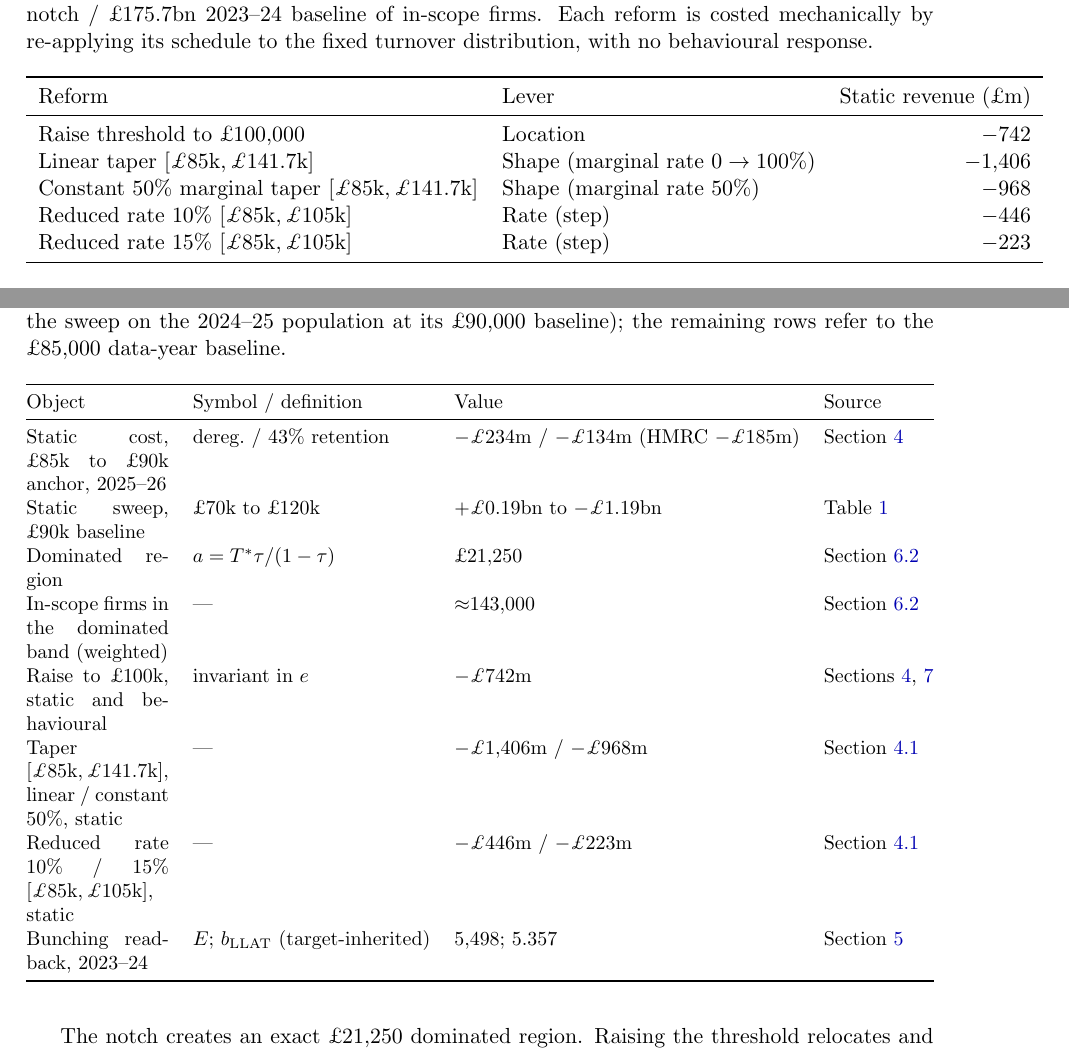
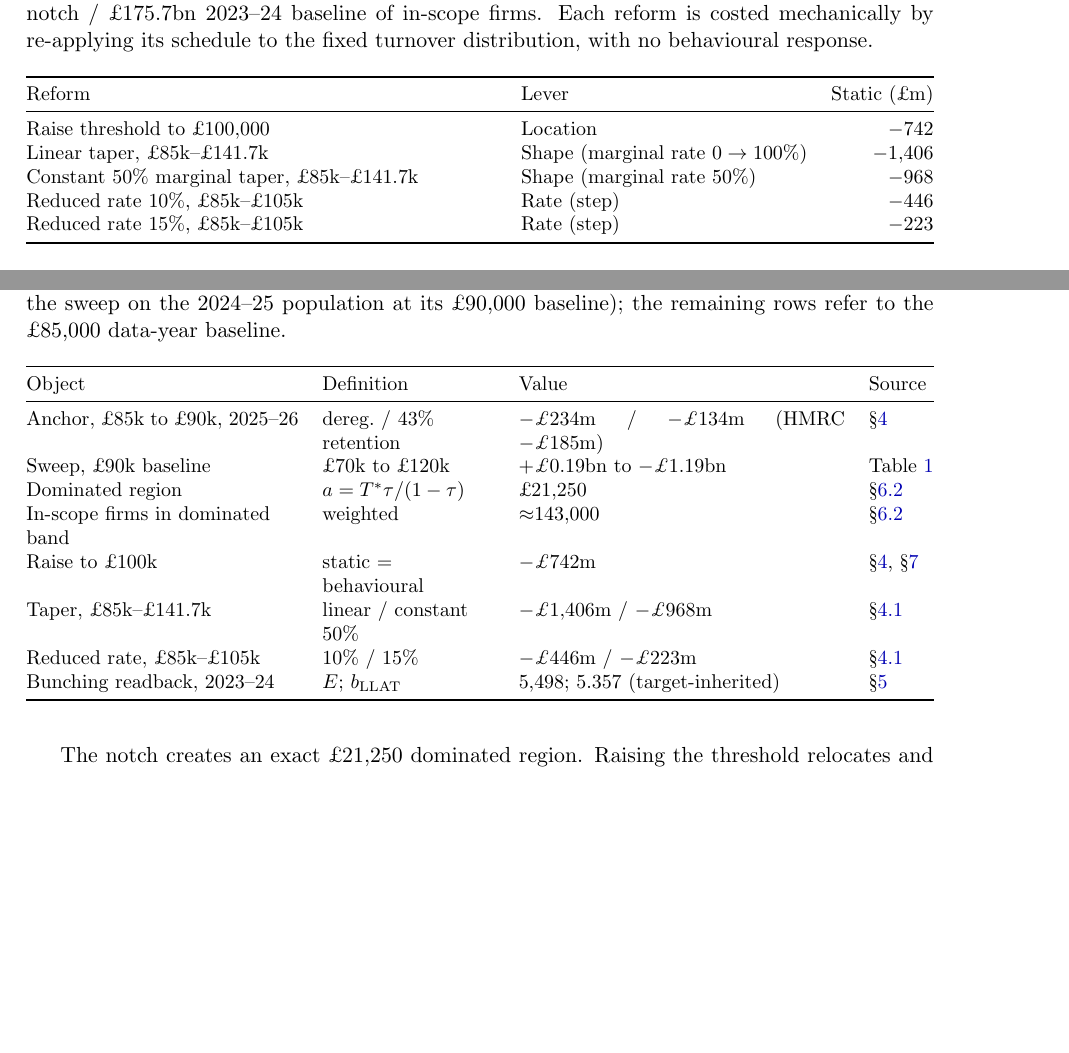
Before and after one commit to PolicyEngine/firm-microsim-paper, a LaTeX paper (paper/main.tex, which reads paper/Sections/conclusion.tex, paper/Sections/static.tex, paper/YGTemplate.sty): two parts of pages 16 and 29 of 36 before the commit and two parts of pages 16 and 29 of 35 after it, joined at a grey line, cut so that both start at the same text, the shorter picture padded with empty space. Compiled offline with pdfLaTeX.

Commit message:
Paper: side-by-side subfigures, tables fitted to the text width
Co-Authored-By: Claude Fable 5.1 <noreply@anthropic.com>

```diff
--- a/paper/Sections/conclusion.tex
+++ b/paper/Sections/conclusion.tex
@@ -20,18 +20,18 @@ anchor on the 2023--24 population, the sweep on the 2024--25 population at its
 data-year baseline.}
 \label{tab:summary}
 \small
-\begin{tabularx}{\textwidth}{@{}Xlll@{}}
+\begin{tabularx}{\textwidth}{@{}>{\raggedright\arraybackslash}p{0.30\textwidth}>{\raggedright\arraybackslash}p{0.19\textwidth}Xl@{}}
 \toprule
-Object & Symbol / definition & Value & Source \\
+Object & Definition & Value & Source \\
 \midrule
-Static cost, \pounds85k to \pounds90k anchor, 2025--26 & dereg.\ / 43\% retention & $-\pounds234$m / $-\pounds134$m (HMRC $-\pounds185$m) & Section~\ref{sec:static} \\
-Static sweep, \pounds90k baseline & \pounds70k to \pounds120k & $+\pounds0.19$bn to $-\pounds1.19$bn & Table~\ref{tab:static_revenue} \\
-Dominated region & $a=T^{*}\tau/(1-\tau)$ & \pounds21{,}250 & Section~\ref{ssec:dominated} \\
-In-scope firms in the dominated band (weighted) & --- & $\approx$143{,}000 & Section~\ref{ssec:dominated} \\
-Raise to \pounds100k, static and behavioural & invariant in $e$ & $-\pounds742$m & Sections~\ref{sec:static}, \ref{sec:behavioural} \\
-Taper $[\pounds85\text{k},\pounds141.7\text{k}]$, linear / constant $50\%$, static & --- & $-\pounds1{,}406$m / $-\pounds968$m & Section~\ref{ssec:schedule_costs} \\
-Reduced rate $10\%$ / $15\%$ $[\pounds85\text{k},\pounds105\text{k}]$, static & --- & $-\pounds446$m / $-\pounds223$m & Section~\ref{ssec:schedule_costs} \\
-Bunching readback, 2023--24 & $E$; $b_{\mathrm{LLAT}}$ (target-inherited) & $5{,}498$; $5.357$ & Section~\ref{sec:bunching} \\
+Anchor, \pounds85k to \pounds90k, 2025--26 & dereg.\ / 43\% retention & $-\pounds234$m / $-\pounds134$m (HMRC $-\pounds185$m) & \S\ref{sec:static} \\
+Sweep, \pounds90k baseline & \pounds70k to \pounds120k & $+\pounds0.19$bn to $-\pounds1.19$bn & Table~\ref{tab:static_revenue} \\
+Dominated region & $a=T^{*}\tau/(1-\tau)$ & \pounds21{,}250 & \S\ref{ssec:dominated} \\
+In-scope firms in dominated band & weighted & $\approx$143{,}000 & \S\ref{ssec:dominated} \\
+Raise to \pounds100k & static $=$ behavioural & $-\pounds742$m & \S\ref{sec:static}, \S\ref{sec:behavioural} \\
+Taper, \pounds85k--\pounds141.7k & linear / constant $50\%$ & $-\pounds1{,}406$m / $-\pounds968$m & \S\ref{ssec:schedule_costs} \\
+Reduced rate, \pounds85k--\pounds105k & $10\%$ / $15\%$ & $-\pounds446$m / $-\pounds223$m & \S\ref{ssec:schedule_costs} \\
+Bunching readback, 2023--24 & $E$; $b_{\mathrm{LLAT}}$ & $5{,}498$; $5.357$ (target-inherited) & \S\ref{sec:bunching} \\
 \bottomrule
 \end{tabularx}
 \end{table}
--- a/paper/Sections/static.tex
+++ b/paper/Sections/static.tex
@@ -264,17 +263,18 @@ common \pounds85{,}000-notch / \pounds175.7bn 2023--24 baseline of in-scope
 firms. Each reform is costed mechanically by re-applying its schedule to the
 fixed turnover distribution, with no behavioural response.}
 \label{tab:schedule_costs}
-\begin{tabular}{llr}
+\small
+\begin{tabularx}{\textwidth}{@{}Xlr@{}}
 \toprule
-Reform & Lever & Static revenue (\pounds m) \\
+Reform & Lever & Static (\pounds m) \\
 \midrule
 Raise threshold to \pounds100{,}000 & Location & $-742$ \\
-Linear taper $[\pounds85\text{k},\pounds141.7\text{k}]$ & Shape (marginal rate $0\to100\%$) & $-1{,}406$ \\
-Constant $50\%$ marginal taper $[\pounds85\text{k},\pounds141.7\text{k}]$ & Shape (marginal rate $50\%$) & $-968$ \\
-Reduced rate $10\%$ $[\pounds85\text{k},\pounds105\text{k}]$ & Rate (step) & $-446$ \\
-Reduced rate $15\%$ $[\pounds85\text{k},\pounds105\text{k}]$ & Rate (step) & $-223$ \\
+Linear taper, \pounds85k--\pounds141.7k & Shape (marginal rate $0\to100\%$) & $-1{,}406$ \\
+Constant $50\%$ marginal taper, \pounds85k--\pounds141.7k & Shape (marginal rate $50\%$) & $-968$ \\
+Reduced rate $10\%$, \pounds85k--\pounds105k & Rate (step) & $-446$ \\
+Reduced rate $15\%$, \pounds85k--\pounds105k & Rate (step) & $-223$ \\
 \bottomrule
-\end{tabular}
+\end{tabularx}
 \end{table}
 
 These static figures bound the first-order fiscal effect of each reform but
--- a/paper/YGTemplate.sty
+++ b/paper/YGTemplate.sty
@@ -8,6 +8,7 @@
 \usepackage[usenames,dvipsnames]{xcolor}
 \usepackage{graphicx}
 \usepackage{tabularx}
+\usepackage{array}
 \usepackage{subfigure}
 \usepackage{float}
 \usepackage{caption}
```
Also changed, not shown: paper/Sections/behavioural.tex (+2 -3 lines), paper/Sections/intro.tex (+5 -6 lines), paper/Sections/static.tex (11 more changed lines).
